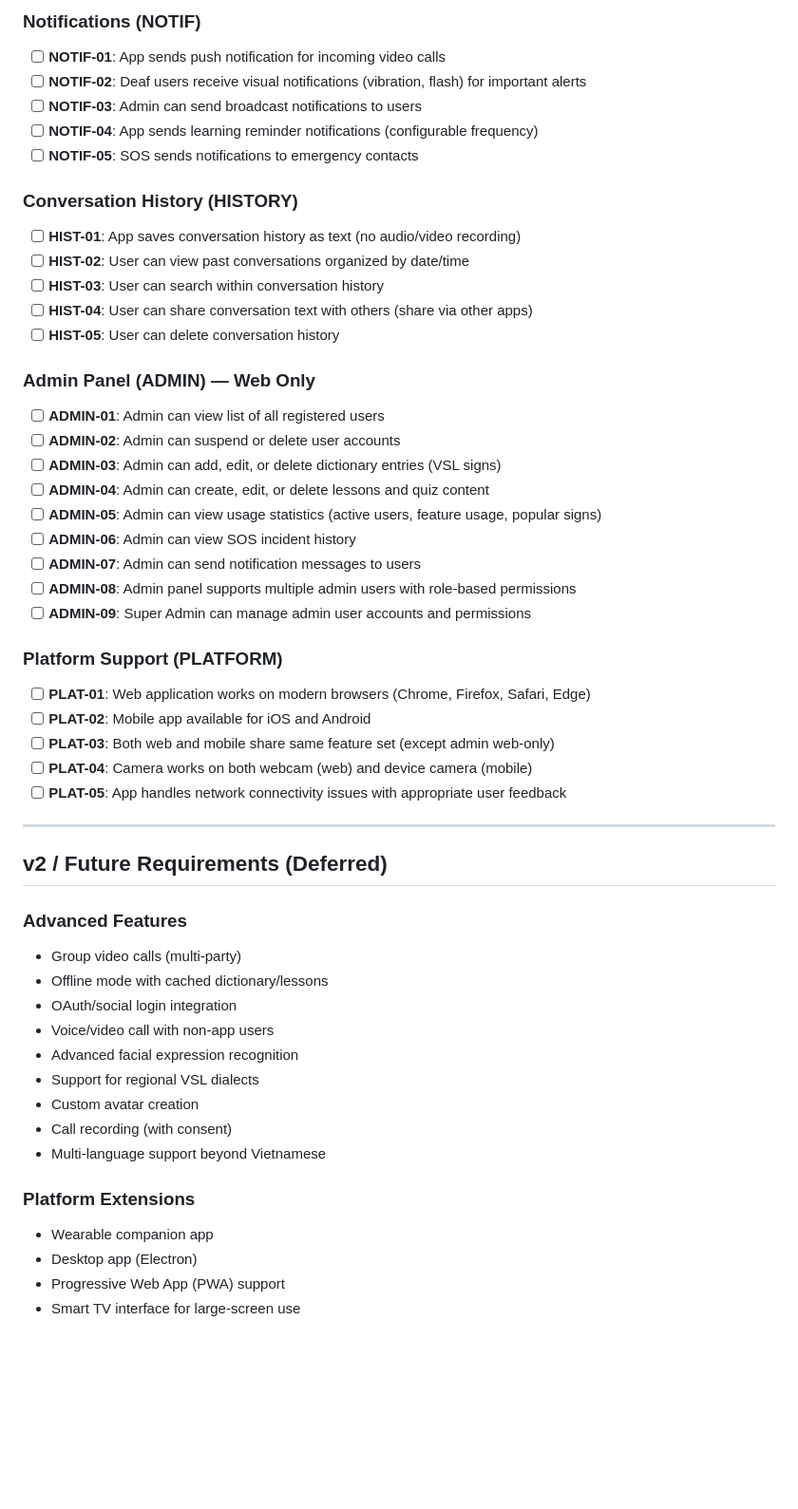
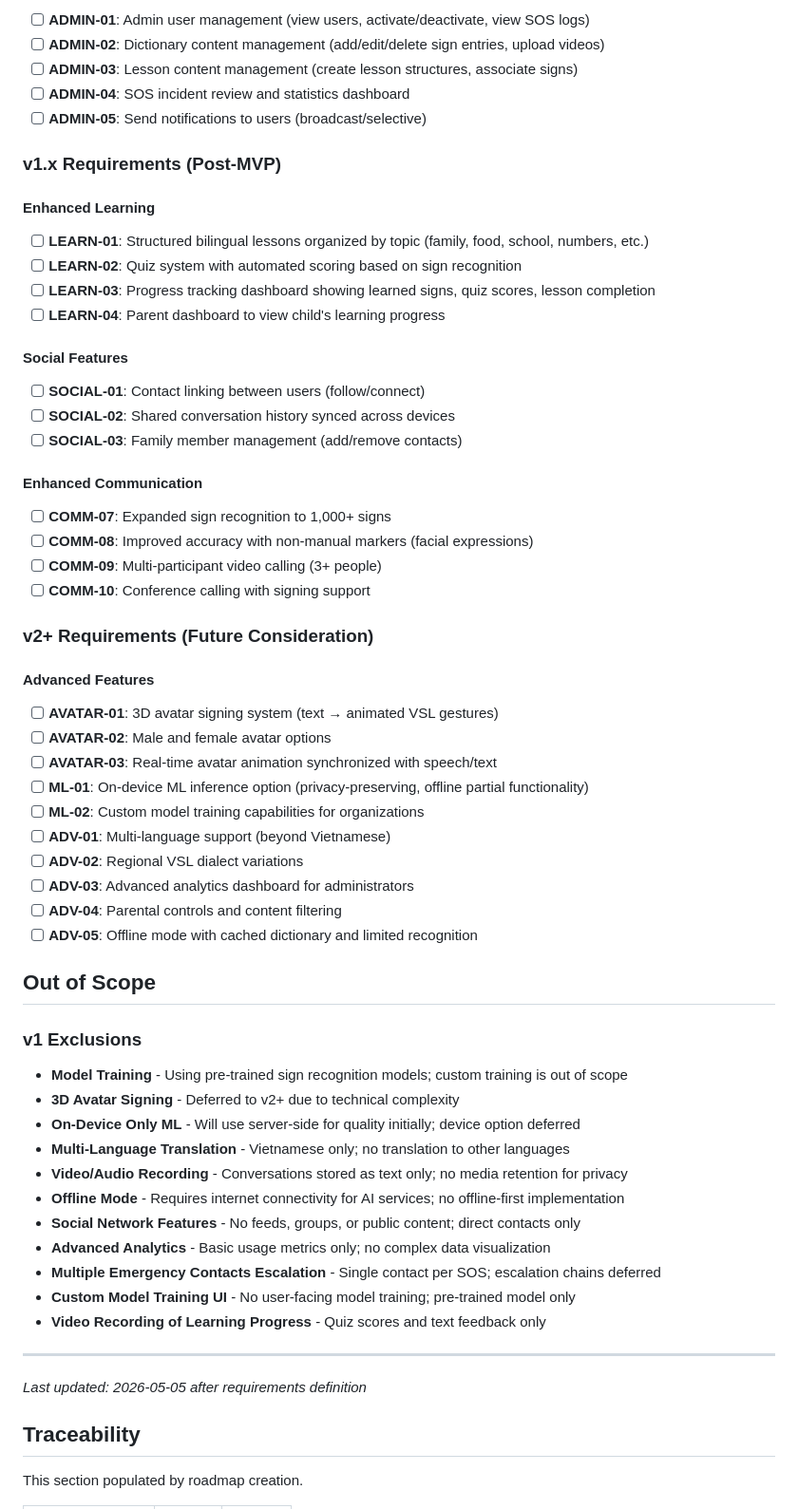
Before and after one commit to IvanScopy/vietnamese_sign_language, a Markdown page: .planning/REQUIREMENTS.md, the part around one of its changes. Shown at 95% size. Rendered like a GitHub page; blank space fills up the shorter version.

Commit message:
docs: define v1 requirements

```diff
--- a/.planning/REQUIREMENTS.md
+++ b/.planning/REQUIREMENTS.md
@@ -79,58 +64,68 @@
 
-### Notifications (NOTIF)
+- [ ] **ADMIN-01**: Admin user management (view users, activate/deactivate, view SOS logs)
+- [ ] **ADMIN-02**: Dictionary content management (add/edit/delete sign entries, upload videos)
+- [ ] **ADMIN-03**: Lesson content management (create lesson structures, associate signs)
+- [ ] **ADMIN-04**: SOS incident review and statistics dashboard
+- [ ] **ADMIN-05**: Send notifications to users (broadcast/selective)
 
-- [ ] **NOTIF-01**: App sends push notification for incoming video calls
-- [ ] **NOTIF-02**: Deaf users receive visual notifications (vibration, flash) for important alerts
-- [ ] **NOTIF-03**: Admin can send broadcast notifications to users
-- [ ] **NOTIF-04**: App sends learning reminder notifications (configurable frequency)
-- [ ] **NOTIF-05**: SOS sends notifications to emergency contacts
+### v1.x Requirements (Post-MVP)
 
-### Conversation History (HISTORY)
+#### Enhanced Learning
 
-- [ ] **HIST-01**: App saves conversation history as text (no audio/video recording)
-- [ ] **HIST-02**: User can view past conversations organized by date/time
-- [ ] **HIST-03**: User can search within conversation history
-- [ ] **HIST-04**: User can share conversation text with others (share via other apps)
-- [ ] **HIST-05**: User can delete conversation history
+- [ ] **LEARN-01**: Structured bilingual lessons organized by topic (family, food, school, numbers, etc.)
+- [ ] **LEARN-02**: Quiz system with automated scoring based on sign recognition
+- [ ] **LEARN-03**: Progress tracking dashboard showing learned signs, quiz scores, lesson completion
+- [ ] **LEARN-04**: Parent dashboard to view child's learning progress
 
-### Admin Panel (ADMIN) — Web Only
+#### Social Features
 
-- [ ] **ADMIN-01**: Admin can view list of all registered users
-- [ ] **ADMIN-02**: Admin can suspend or delete user accounts
-- [ ] **ADMIN-03**: Admin can add, edit, or delete dictionary entries (VSL signs)
-- [ ] **ADMIN-04**: Admin can create, edit, or delete lessons and quiz content
-- [ ] **ADMIN-05**: Admin can view usage statistics (active users, feature usage, popular signs)
-- [ ] **ADMIN-06**: Admin can view SOS incident history
-- [ ] **ADMIN-07**: Admin can send notification messages to users
-- [ ] **ADMIN-08**: Admin panel supports multiple admin users with role-based permissions
-- [ ] **ADMIN-09**: Super Admin can manage admin user accounts and permissions
+- [ ] **SOCIAL-01**: Contact linking between users (follow/connect)
+- [ ] **SOCIAL-02**: Shared conversation history synced across devices
+- [ ] **SOCIAL-03**: Family member management (add/remove contacts)
 
-### Platform Support (PLATFORM)
+#### Enhanced Communication
 
-- [ ] **PLAT-01**: Web application works on modern browsers (Chrome, Firefox, Safari, Edge)
-- [ ] **PLAT-02**: Mobile app available for iOS and Android
-- [ ] **PLAT-03**: Both web and mobile share same feature set (except admin web-only)
-- [ ] **PLAT-04**: Camera works on both webcam (web) and device camera (mobile)
-- [ ] **PLAT-05**: App handles network connectivity issues with appropriate user feedback
+- [ ] **COMM-07**: Expanded sign recognition to 1,000+ signs
+- [ ] **COMM-08**: Improved accuracy with non-manual markers (facial expressions)
+- [ ] **COMM-09**: Multi-participant video calling (3+ people)
+- [ ] **COMM-10**: Conference calling with signing support
+
+### v2+ Requirements (Future Consideration)
+
+#### Advanced Features
+
+- [ ] **AVATAR-01**: 3D avatar signing system (text → animated VSL gestures)
+- [ ] **AVATAR-02**: Male and female avatar options
+- [ ] **AVATAR-03**: Real-time avatar animation synchronized with speech/text
+- [ ] **ML-01**: On-device ML inference option (privacy-preserving, offline partial functionality)
+- [ ] **ML-02**: Custom model training capabilities for organizations
+- [ ] **ADV-01**: Multi-language support (beyond Vietnamese)
+- [ ] **ADV-02**: Regional VSL dialect variations
+- [ ] **ADV-03**: Advanced analytics dashboard for administrators
+- [ ] **ADV-04**: Parental controls and content filtering
+- [ ] **ADV-05**: Offline mode with cached dictionary and limited recognition
+
+## Out of Scope
+
+### v1 Exclusions
+
+- **Model Training** - Using pre-trained sign recognition models; custom training is out of scope
+- **3D Avatar Signing** - Deferred to v2+ due to technical complexity
+- **On-Device Only ML** - Will use server-side for quality initially; device option deferred
+- **Multi-Language Translation** - Vietnamese only; no translation to other languages
+- **Video/Audio Recording** - Conversations stored as text only; no media retention for privacy
+- **Offline Mode** - Requires internet connectivity for AI services; no offline-first implementation
+- **Social Network Features** - No feeds, groups, or public content; direct contacts only
+- **Advanced Analytics** - Basic usage metrics only; no complex data visualization
+- **Multiple Emergency Contacts Escalation** - Single contact per SOS; escalation chains deferred
+- **Custom Model Training UI** - No user-facing model training; pre-trained model only
+- **Video Recording of Learning Progress** - Quiz scores and text feedback only
 
 ---
 
-## v2 / Future Requirements (Deferred)
+*Last updated: 2026-05-05 after requirements definition*
 
-### Advanced Features
-- Group video calls (multi-party)
-- Offline mode with cached dictionary/lessons
-- OAuth/social login integration
-- Voice/video call with non-app users
-- Advanced facial expression recognition
-- Support for regional VSL dialects
-- Custom avatar creation
-- Call recording (with consent)
-- Multi-language support beyond Vietnamese
+## Traceability
 
-### Platform Extensions
-- Wearable companion app
-- Desktop app (Electron)
-- Progressive Web App (PWA) support
-- Smart TV interface for large-screen use
+This section populated by roadmap creation.
 
```
Also changed, not shown: other parts of .planning/REQUIREMENTS.md (+82 -86 lines).
